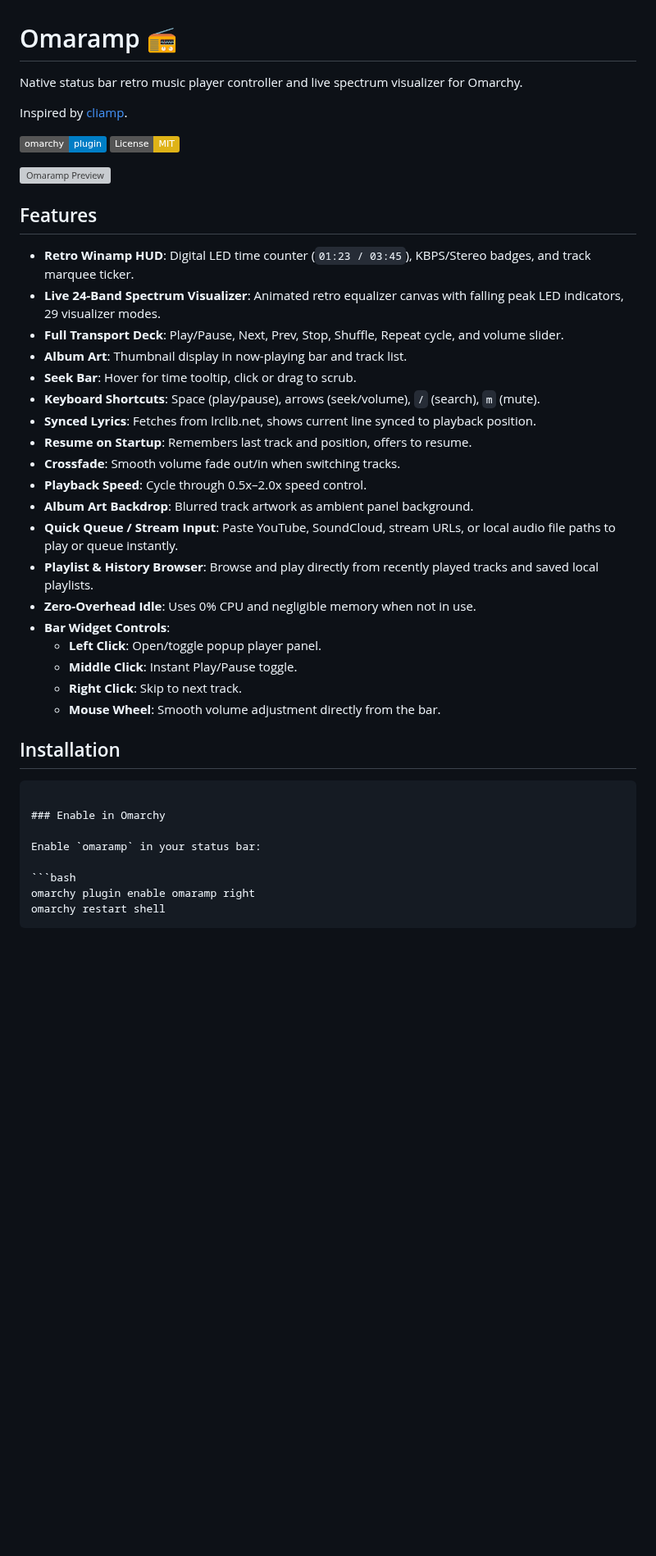
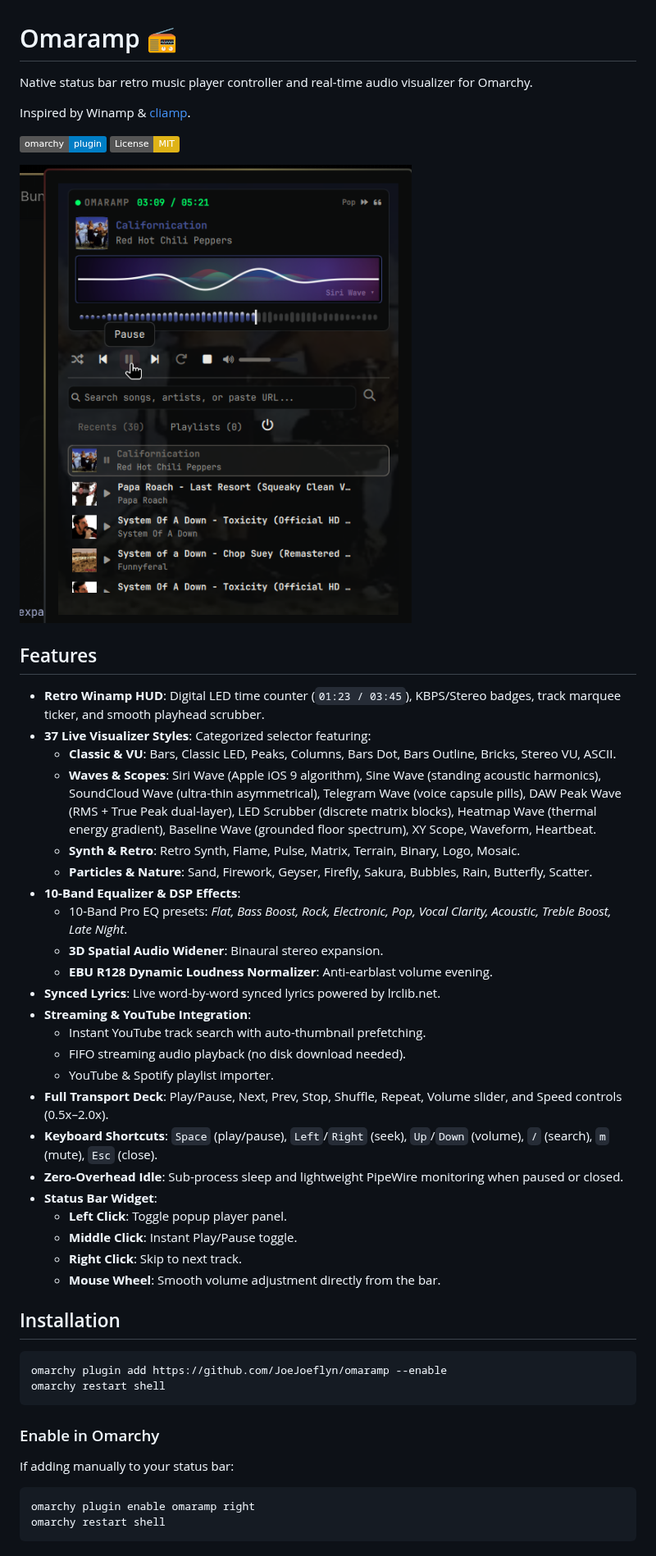
Before and after one commit to JoeJoeflyn/omaramp, a Markdown page: README.md, the part around one of its changes. Shown at 82% size. Rendered like a GitHub page; pictures changed too: preview.png (added); badges without logos; blank space fills up the shorter version; grey boxes are pictures that could not be loaded.

Commit message:
chore: enhance input sanitization, add preview.png, update documentation for publishing

````diff
--- a/README.md
+++ b/README.md
@@ -1,8 +1,8 @@
 # Omaramp 📻
 
-Native status bar retro music player controller and live spectrum visualizer for Omarchy.
+Native status bar retro music player controller and real-time audio visualizer for Omarchy.
 
-Inspired by [cliamp](https://github.com/brianstrauch/cliamp).
+Inspired by Winamp & [cliamp](https://github.com/brianstrauch/cliamp).
 
 [![Omarchy Plugin](https://img.shields.io/badge/omarchy-plugin-blue.svg)](https://omarchyplugins.com)
 [![License: MIT](https://img.shields.io/badge/License-MIT-yellow.svg)](https://opensource.org/licenses/MIT)
@@ -11,33 +11,40 @@ Inspired by [cliamp](https://github.com/brianstrauch/cliamp).
 
 ## Features
 
-- **Retro Winamp HUD**: Digital LED time counter (`01:23 / 03:45`), KBPS/Stereo badges, and track marquee ticker.
-- **Live 24-Band Spectrum Visualizer**: Animated retro equalizer canvas with falling peak LED indicators, 29 visualizer modes.
-- **Full Transport Deck**: Play/Pause, Next, Prev, Stop, Shuffle, Repeat cycle, and volume slider.
-- **Album Art**: Thumbnail display in now-playing bar and track list.
-- **Seek Bar**: Hover for time tooltip, click or drag to scrub.
-- **Keyboard Shortcuts**: Space (play/pause), arrows (seek/volume), `/` (search), `m` (mute).
-- **Synced Lyrics**: Fetches from lrclib.net, shows current line synced to playback position.
-- **Resume on Startup**: Remembers last track and position, offers to resume.
-- **Crossfade**: Smooth volume fade out/in when switching tracks.
-- **Playback Speed**: Cycle through 0.5x–2.0x speed control.
-- **Album Art Backdrop**: Blurred track artwork as ambient panel background.
-- **Quick Queue / Stream Input**: Paste YouTube, SoundCloud, stream URLs, or local audio file paths to play or queue instantly.
-- **Playlist & History Browser**: Browse and play directly from recently played tracks and saved local playlists.
-- **Zero-Overhead Idle**: Uses 0% CPU and negligible memory when not in use.
-- **Bar Widget Controls**:
-  - **Left Click**: Open/toggle popup player panel.
+- **Retro Winamp HUD**: Digital LED time counter (`01:23 / 03:45`), KBPS/Stereo badges, track marquee ticker, and smooth playhead scrubber.
+- **37 Live Visualizer Styles**: Categorized selector featuring:
+  - **Classic & VU**: Bars, Classic LED, Peaks, Columns, Bars Dot, Bars Outline, Bricks, Stereo VU, ASCII.
+  - **Waves & Scopes**: Siri Wave (Apple iOS 9 algorithm), Sine Wave (standing acoustic harmonics), SoundCloud Wave (ultra-thin asymmetrical), Telegram Wave (voice capsule pills), DAW Peak Wave (RMS + True Peak dual-layer), LED Scrubber (discrete matrix blocks), Heatmap Wave (thermal energy gradient), Baseline Wave (grounded floor spectrum), XY Scope, Waveform, Heartbeat.
+  - **Synth & Retro**: Retro Synth, Flame, Pulse, Matrix, Terrain, Binary, Logo, Mosaic.
+  - **Particles & Nature**: Sand, Firework, Geyser, Firefly, Sakura, Bubbles, Rain, Butterfly, Scatter.
+- **10-Band Equalizer & DSP Effects**:
+  - 10-Band Pro EQ presets: *Flat, Bass Boost, Rock, Electronic, Pop, Vocal Clarity, Acoustic, Treble Boost, Late Night*.
+  - **3D Spatial Audio Widener**: Binaural stereo expansion.
+  - **EBU R128 Dynamic Loudness Normalizer**: Anti-earblast volume evening.
+- **Synced Lyrics**: Live word-by-word synced lyrics powered by lrclib.net.
+- **Streaming & YouTube Integration**:
+  - Instant YouTube track search with auto-thumbnail prefetching.
+  - FIFO streaming audio playback (no disk download needed).
+  - YouTube & Spotify playlist importer.
+- **Full Transport Deck**: Play/Pause, Next, Prev, Stop, Shuffle, Repeat, Volume slider, and Speed controls (0.5x–2.0x).
+- **Keyboard Shortcuts**: `Space` (play/pause), `Left`/`Right` (seek), `Up`/`Down` (volume), `/` (search), `m` (mute), `Esc` (close).
+- **Zero-Overhead Idle**: Sub-process sleep and lightweight PipeWire monitoring when paused or closed.
+- **Status Bar Widget**:
+  - **Left Click**: Toggle popup player panel.
   - **Middle Click**: Instant Play/Pause toggle.
   - **Right Click**: Skip to next track.
   - **Mouse Wheel**: Smooth volume adjustment directly from the bar.
 
 ## Installation
 
+```bash
+omarchy plugin add https://github.com/JoeJoeflyn/omaramp --enable
+omarchy restart shell
 ```
 
 ### Enable in Omarchy
 
-Enable `omaramp` in your status bar:
+If adding manually to your status bar:
 
 ```bash
 omarchy plugin enable omaramp right
````
Also changed, not shown: other parts of README.md (+3 -15 lines), 2 other files.
